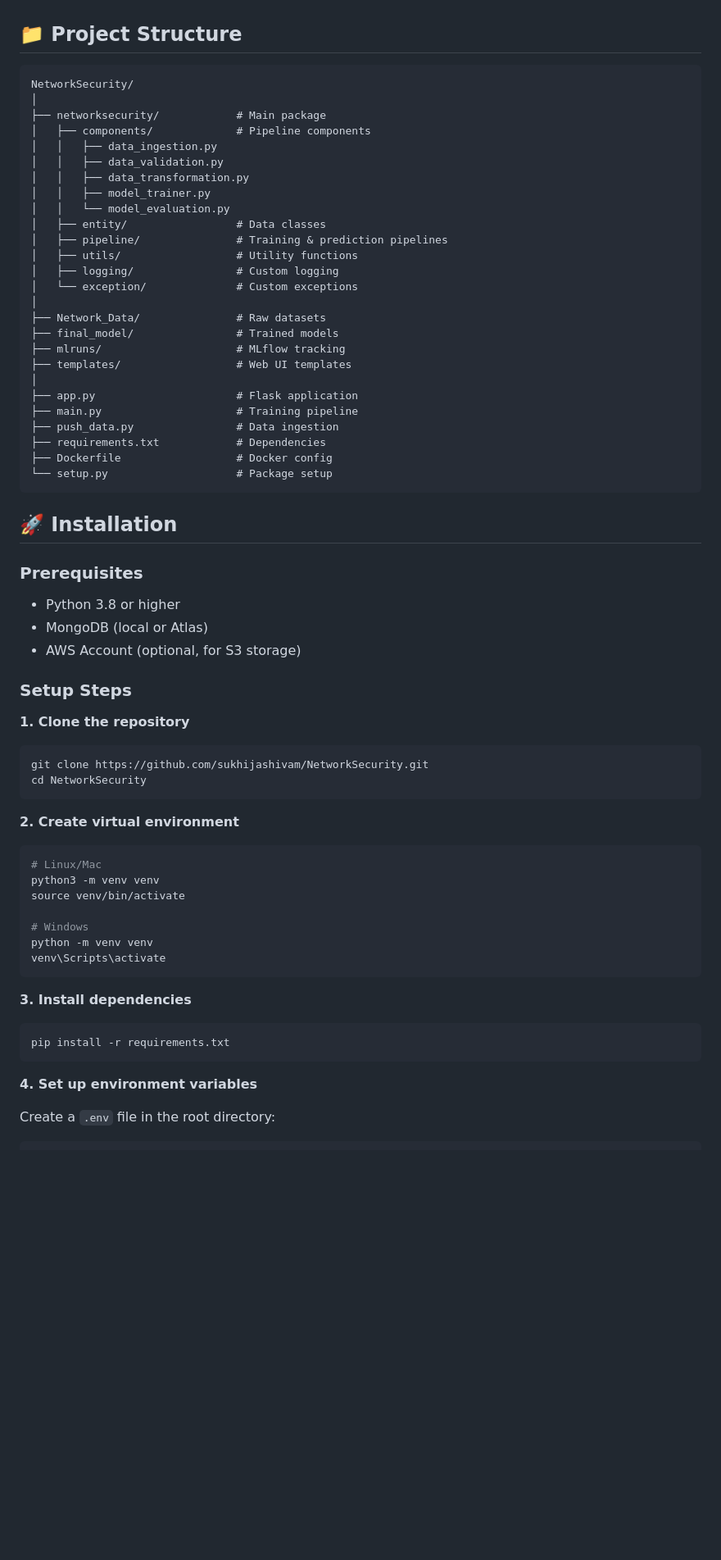
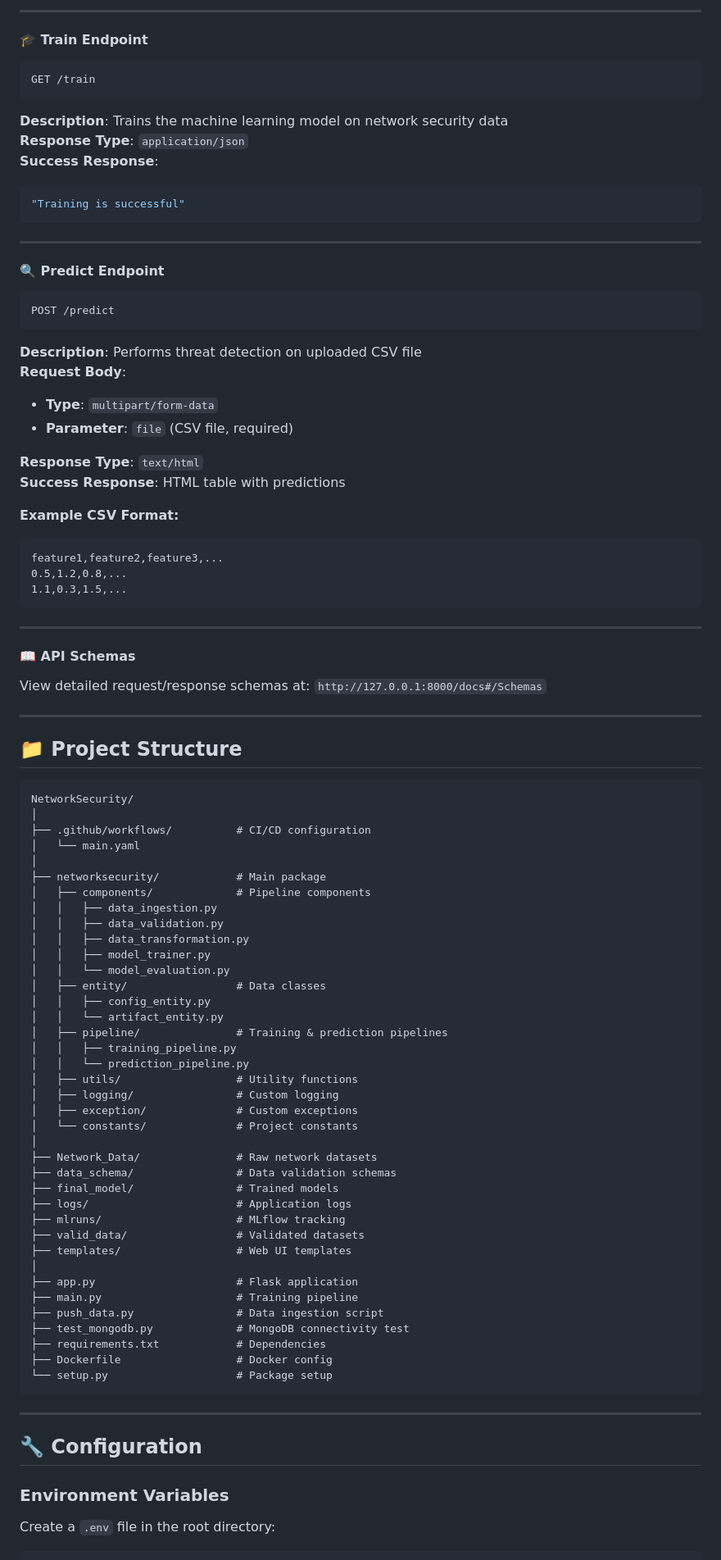
Before and after one commit to sukhijashivam/NetworkSecurity, a Markdown page: README.md, the part around one of its changes. Shown at 82% size. Drawn GitHub-style; blank space fills up the shorter version.

````diff
--- a/README.md
+++ b/README.md
@@ -30,7 +203,50 @@ An end-to-end ML pipeline that analyzes network traffic to identify potential se
+---
+
+#### 🎓 Train Endpoint
+```
+GET /train
+```
+**Description**: Trains the machine learning model on network security data
+**Response Type**: `application/json`
+**Success Response**:
+```json
+"Training is successful"
+```
+
+---
+
+#### 🔍 Predict Endpoint
+```
+POST /predict
+```
+**Description**: Performs threat detection on uploaded CSV file
+**Request Body**:
+- **Type**: `multipart/form-data`
+- **Parameter**: `file` (CSV file, required)
+
+**Response Type**: `text/html`
+**Success Response**: HTML table with predictions
+
+**Example CSV Format:**
+```csv
+feature1,feature2,feature3,...
+0.5,1.2,0.8,...
+1.1,0.3,1.5,...
+```
+
+---
+
+#### 📖 API Schemas
+View detailed request/response schemas at: `http://127.0.0.1:8000/docs#/Schemas`
+
+---
 ## 📁 Project Structure
 
 ```
 NetworkSecurity/
+│
+├── .github/workflows/          # CI/CD configuration
+│   └── main.yaml
 │
 ├── networksecurity/            # Main package
 │   ├── components/             # Pipeline components
@@ -40,56 +256,39 @@ NetworkSecurity/
 │   │   ├── model_trainer.py
 │   │   └── model_evaluation.py
 │   ├── entity/                 # Data classes
+│   │   ├── config_entity.py
+│   │   └── artifact_entity.py
 │   ├── pipeline/               # Training & prediction pipelines
+│   │   ├── training_pipeline.py
+│   │   └── prediction_pipeline.py
 │   ├── utils/                  # Utility functions
 │   ├── logging/                # Custom logging
-│   └── exception/              # Custom exceptions
+│   ├── exception/              # Custom exceptions
+│   └── constants/              # Project constants
 │
-├── Network_Data/               # Raw datasets
+├── Network_Data/               # Raw network datasets
+├── data_schema/                # Data validation schemas
 ├── final_model/                # Trained models
+├── logs/                       # Application logs
 ├── mlruns/                     # MLflow tracking
+├── valid_data/                 # Validated datasets
 ├── templates/                  # Web UI templates
 │
 ├── app.py                      # Flask application
 ├── main.py                     # Training pipeline
-├── push_data.py                # Data ingestion
+├── push_data.py                # Data ingestion script
+├── test_mongodb.py             # MongoDB connectivity test
 ├── requirements.txt            # Dependencies
 ├── Dockerfile                  # Docker config
 └── setup.py                    # Package setup
 ```
 
-## 🚀 Installation
 
-### Prerequisites
-- Python 3.8 or higher
-- MongoDB (local or Atlas)
-- AWS Account (optional, for S3 storage)
+---
 
-### Setup Steps
+## 🔧 Configuration
 
-**1. Clone the repository**
-```bash
-git clone https://github.com/sukhijashivam/NetworkSecurity.git
-cd NetworkSecurity
-```
-
-**2. Create virtual environment**
-```bash
-# Linux/Mac
-python3 -m venv venv
-source venv/bin/activate
-
-# Windows
-python -m venv venv
-venv\Scripts\activate
-```
-
-**3. Install dependencies**
-```bash
-pip install -r requirements.txt
-```
-
-**4. Set up environment variables**
+### Environment Variables
 
 Create a `.env` file in the root directory:
 
````
Also changed, not shown: other parts of README.md (+260 -222 lines).
